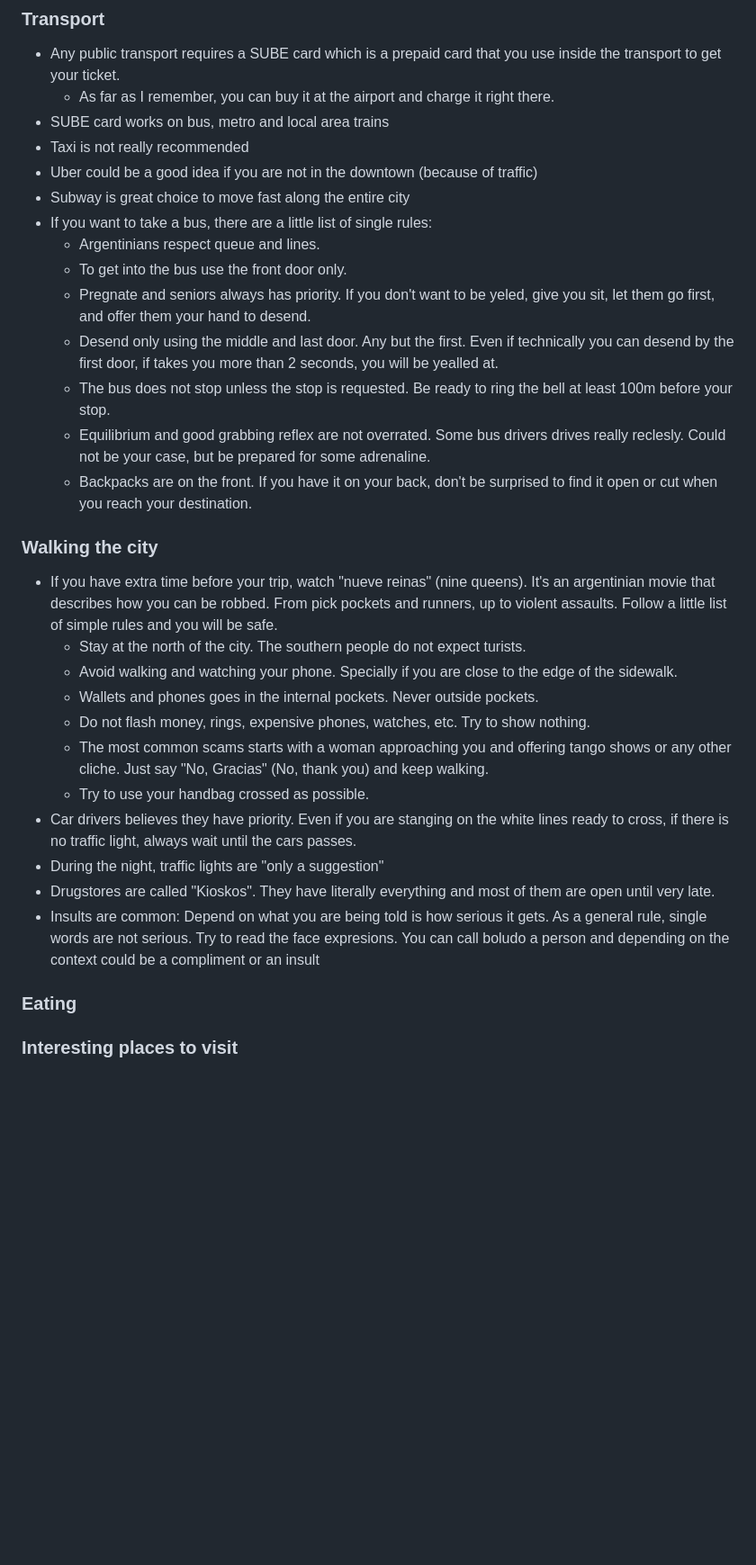
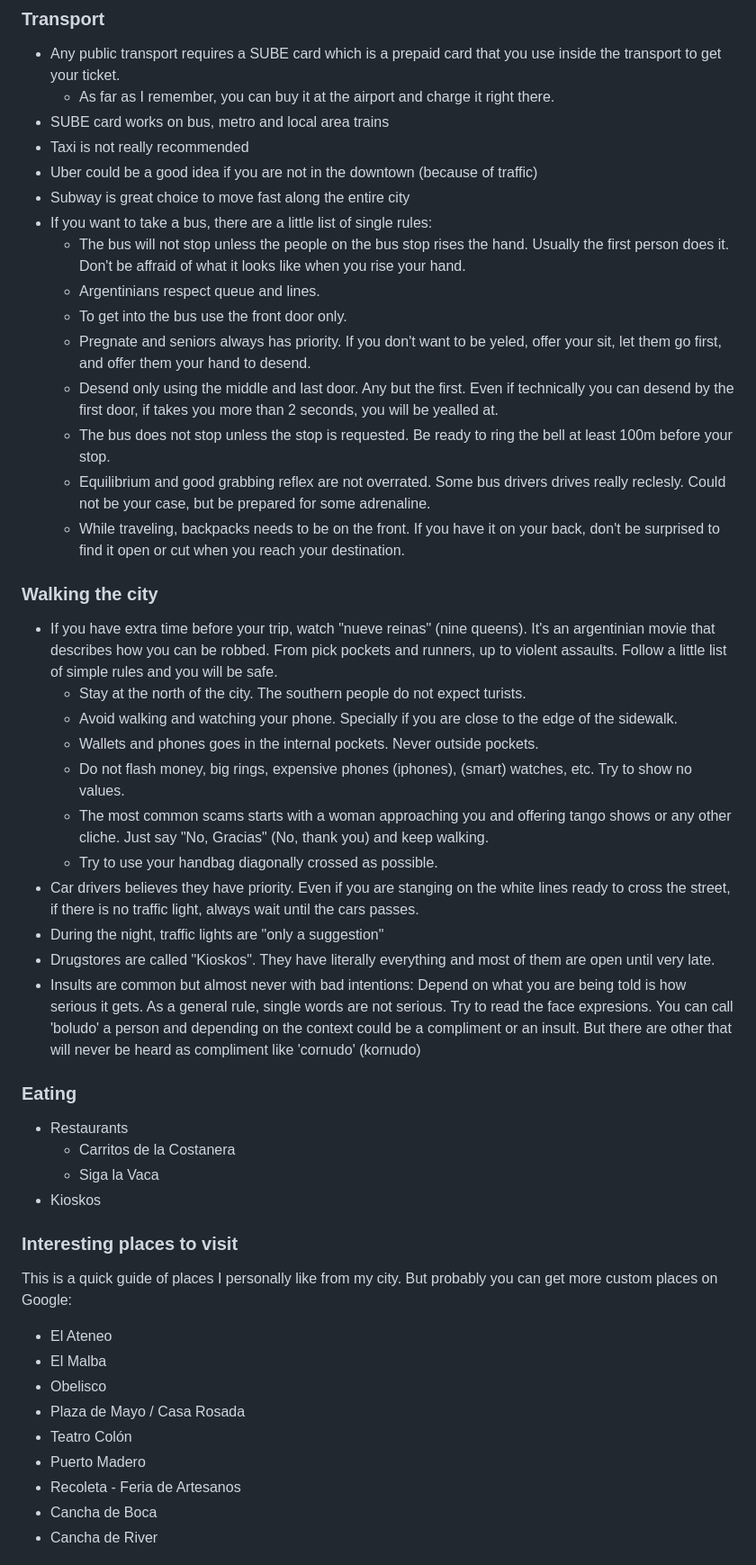
Before and after one commit to juancho386/juancho386.github.io, a Markdown page: guide_to_buenos_aires.md, the part around the change printed below. Shown: that part at 90% size. GitHub-like rendering; blank space fills up the shorter version.

```diff
--- a/guide_to_buenos_aires.md
+++ b/guide_to_buenos_aires.md
@@ -38,28 +38,43 @@ Juan is Argentinian and lived in Buenos Aires for about 35 years. Moved to Europ
 - Uber could be a good idea if you are not in the downtown (because of traffic)
 - Subway is great choice to move fast along the entire city
 - If you want to take a bus, there are a little list of single rules:
+  - The bus will not stop unless the people on the bus stop rises the hand. Usually the first person does it. Don't be affraid of what it looks like when you rise your hand.
   - Argentinians respect queue and lines.
   - To get into the bus use the front door only.
-  - Pregnate and seniors always has priority. If you don't want to be yeled, give you sit, let them go first, and offer them your hand to desend.
+  - Pregnate and seniors always has priority. If you don't want to be yeled, offer your sit, let them go first, and offer them your hand to desend.
   - Desend only using the middle and last door. Any but the first. Even if technically you can desend by the first door, if takes you more than 2 seconds, you will be yealled at.
   - The bus does not stop unless the stop is requested. Be ready to ring the bell at least 100m before your stop.
   - Equilibrium and good grabbing reflex are not overrated. Some bus drivers drives really reclesly. Could not be your case, but be prepared for some adrenaline.
-  - Backpacks are on the front. If you have it on your back, don't be surprised to find it open or cut when you reach your destination.
+  - While traveling, backpacks needs to be on the front. If you have it on your back, don't be surprised to find it open or cut when you reach your destination.
 
 ### Walking the city
 - If you have extra time before your trip, watch "nueve reinas" (nine queens). It's an argentinian movie that describes how you can be robbed. From pick pockets and runners, up to violent assaults. Follow a little list of simple rules and you will be safe.
   - Stay at the north of the city. The southern people do not expect turists.
   - Avoid walking and watching your phone. Specially if you are close to the edge of the sidewalk.
   - Wallets and phones goes in the internal pockets. Never outside pockets.
-  - Do not flash money, rings, expensive phones, watches, etc. Try to show nothing.
+  - Do not flash money, big rings, expensive phones (iphones), (smart) watches, etc. Try to show no values.
   - The most common scams starts with a woman approaching you and offering tango shows or any other cliche. Just say "No, Gracias" (No, thank you) and keep walking.
-  - Try to use your handbag crossed as possible.
-- Car drivers believes they have priority. Even if you are stanging on the white lines ready to cross, if there is no traffic light, always wait until the cars passes.
+  - Try to use your handbag diagonally crossed as possible.
+- Car drivers believes they have priority. Even if you are stanging on the white lines ready to cross the street, if there is no traffic light, always wait until the cars passes.
 - During the night, traffic lights are "only a suggestion"
 - Drugstores are called "Kioskos". They have literally everything and most of them are open until very late.
-- Insults are common: Depend on what you are being told is how serious it gets. As a general rule, single words are not serious. Try to read the face expresions. You can call boludo a person and depending on the context could be a compliment or an insult
+- Insults are common but almost never with bad intentions: Depend on what you are being told is how serious it gets. As a general rule, single words are not serious. Try to read the face expresions. You can call 'boludo' a person and depending on the context could be a compliment or an insult. But there are other that will never be heard as compliment like 'cornudo' (kornudo)
 
 ### Eating
+- Restaurants
+  - Carritos de la Costanera
+  - Siga la Vaca
+- Kioskos
 
 ### Interesting places to visit
+This is a quick guide of places I personally like from my city. But probably you can get more custom places on Google:
+- El Ateneo
+- El Malba
+- Obelisco
+- Plaza de Mayo / Casa Rosada
+- Teatro Colón
+- Puerto Madero
+- Recoleta - Feria de Artesanos
+- Cancha de Boca
+- Cancha de River
 
```
Also changed, not shown: other parts of guide_to_buenos_aires.md (+26 -6 lines).
